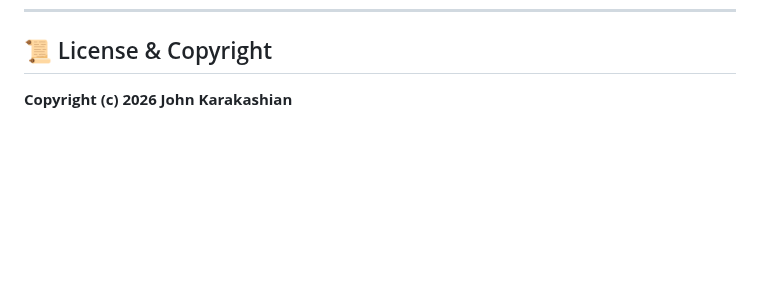
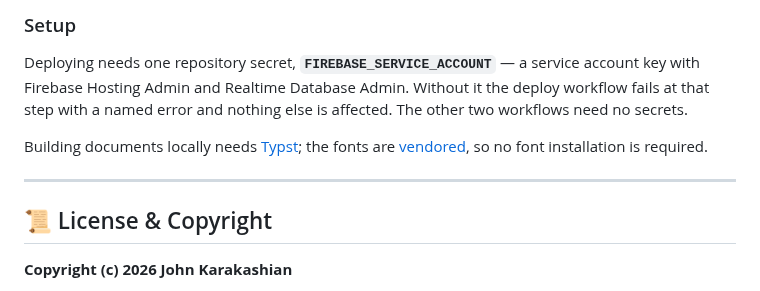
Before and after one commit to magnentius/iron-protocol, a Markdown page: README.md, the part around one of its changes. Drawn GitHub-style; blank space fills up the shorter version.

```diff
--- a/README.md
+++ b/README.md
@@ -70,3 +120,15 @@ typst compile --root . --font-path typst/fonts --ignore-system-fonts \
+### Setup
+
+Deploying needs one repository secret, **`FIREBASE_SERVICE_ACCOUNT`** — a service
+account key with Firebase Hosting Admin and Realtime Database Admin. Without it
+the deploy workflow fails at that step with a named error and nothing else is
+affected. The other two workflows need no secrets.
+
+Building documents locally needs [Typst](https://typst.app); the fonts are
+[vendored](typst/fonts/), so no font installation is required.
+
+---
+
 ## 📜 License & Copyright
 
 **Copyright (c) 2026 John Karakashian**
```
Also changed, not shown: other parts of README.md (+73 -23 lines).
